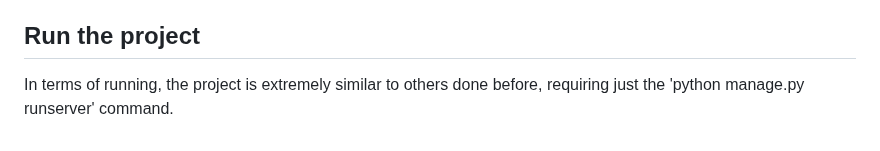
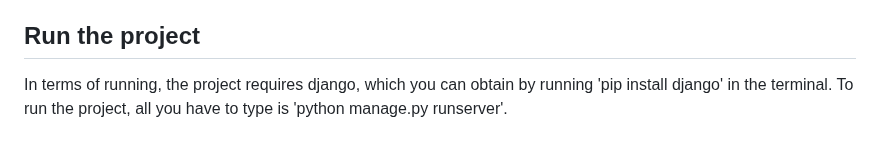
Before and after one commit to deliasoare/FactHunt-QuizApp, a Markdown page: project5/README.md, the part around the change. Drawn GitHub-style.

```diff
--- a/project5/README.md
+++ b/project5/README.md
@@ -35,4 +35,4 @@ The 'templates' folder contains all the HTML files used.
 The other files are basic Django files, that were default when the application was created, apart from 'context_processors.py' and 'serialisers.py', the first one of which allows the 'layout.html' file to have access to the profile of the user that is registered, in order to load the correct background colors that the user has picked out beforehand. 'Serializers.py' was applied in order to convert the 'Answers' model to JSON successfully.
 
 ## Run the project
-In terms of running, the project is extremely similar to others done before, requiring just the 'python manage.py runserver' command.
+In terms of running, the project requires django, which you can obtain by running 'pip install django' in the terminal. To run the project, all you have to type is 'python manage.py runserver'.
```
